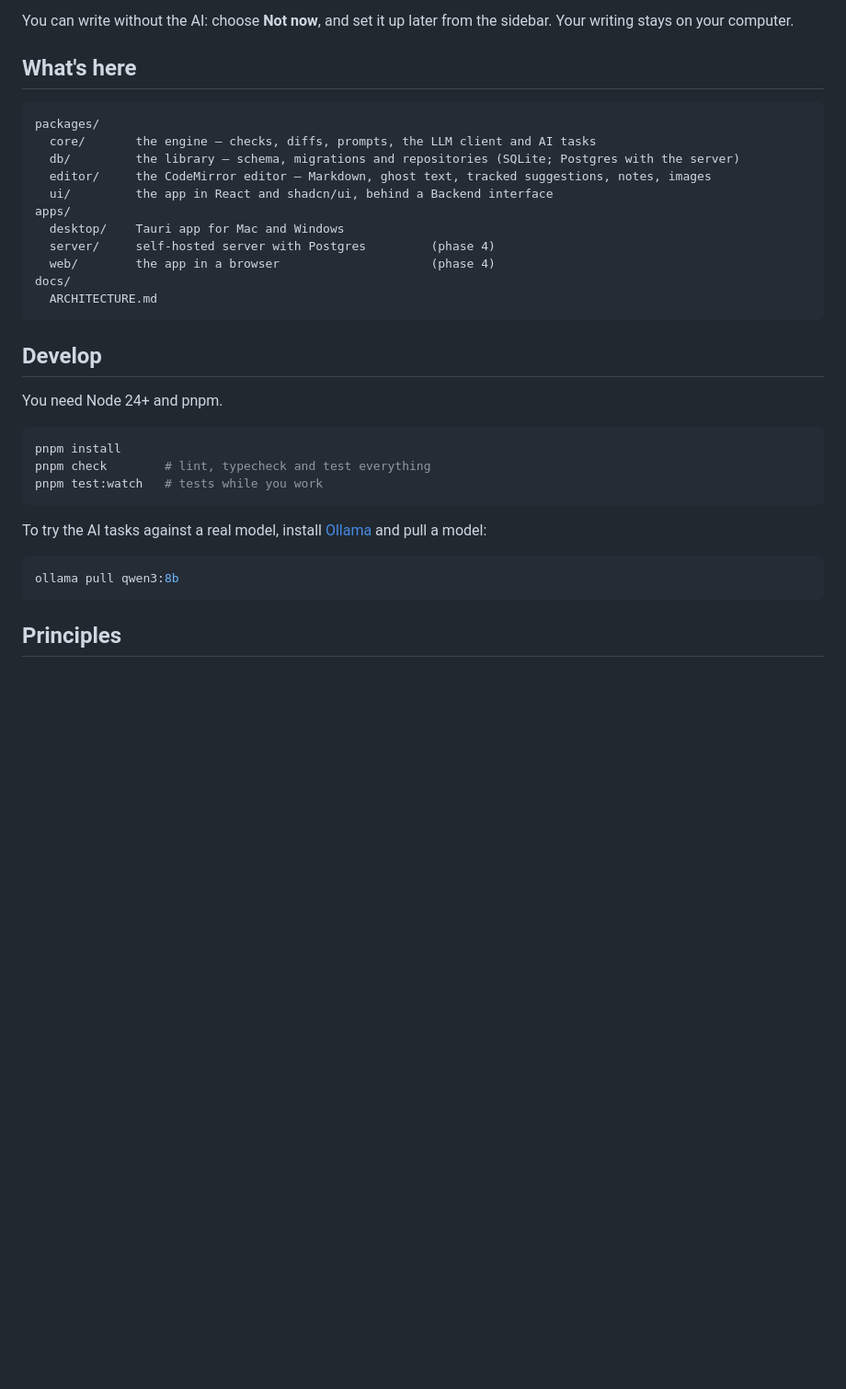
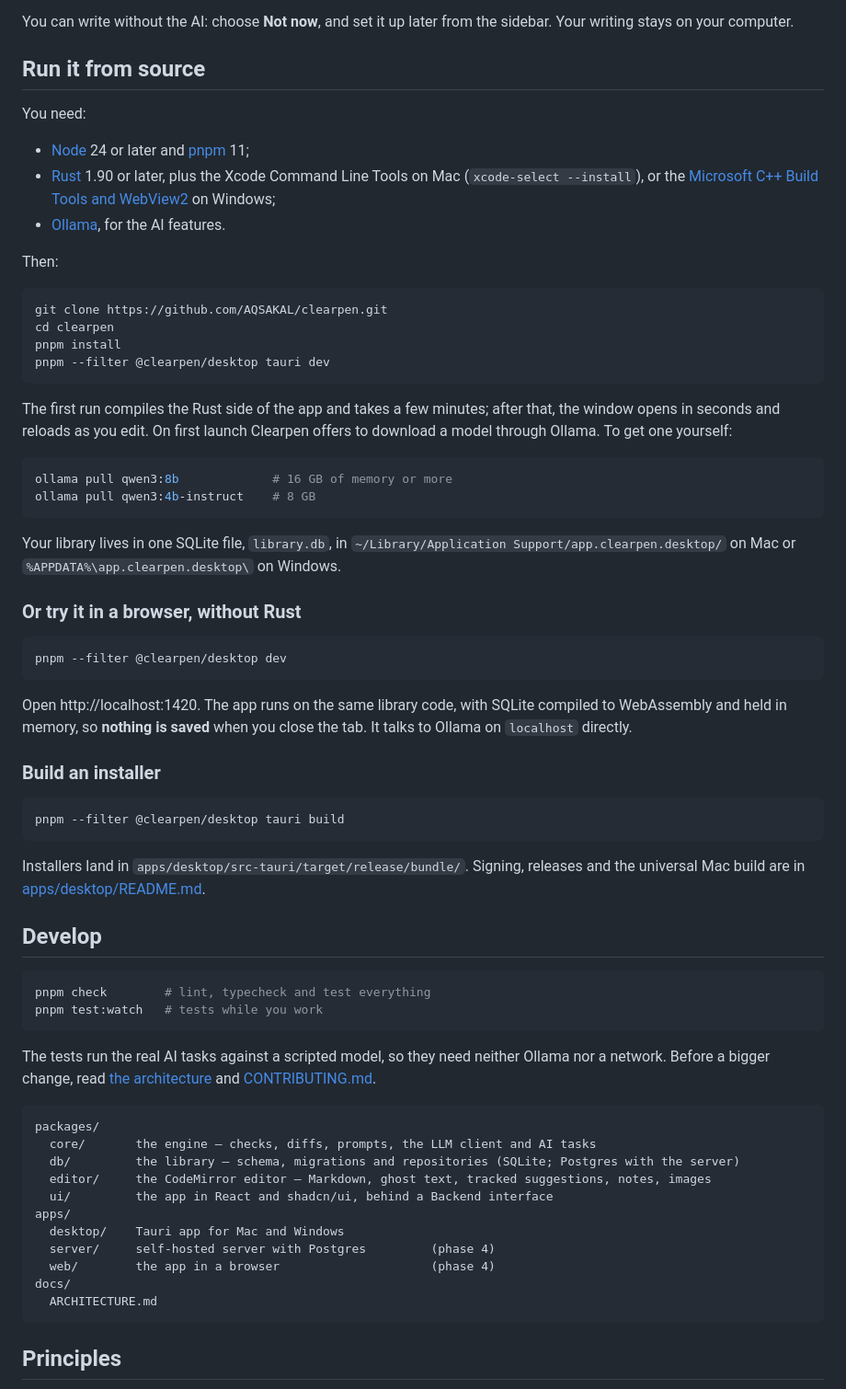
Before and after one commit to AQSAKAL/clearpen, a Markdown page: README.md, the part around one of its changes. Shown at 92% size. Drawn GitHub-style; blank space fills up the shorter version.

````diff
--- a/README.md
+++ b/README.md
@@ -22,7 +74,56 @@ Clearpen's AI runs on your computer, through [Ollama](https://ollama.com), which
 
 You can write without the AI: choose **Not now**, and set it up later from the sidebar. Your writing stays on your computer.
 
-## What's here
+## Run it from source
+
+You need:
+
+- [Node](https://nodejs.org) 24 or later and [pnpm](https://pnpm.io/installation) 11;
+- [Rust](https://rustup.rs) 1.90 or later, plus the Xcode Command Line Tools on Mac (`xcode-select --install`), or the [Microsoft C++ Build Tools and WebView2](https://tauri.app/start/prerequisites/) on Windows;
+- [Ollama](https://ollama.com), for the AI features.
+
+Then:
+
+```bash
+git clone https://github.com/AQSAKAL/clearpen.git
+cd clearpen
+pnpm install
+pnpm --filter @clearpen/desktop tauri dev
+```
+
+The first run compiles the Rust side of the app and takes a few minutes; after that, the window opens in seconds and reloads as you edit. On first launch Clearpen offers to download a model through Ollama. To get one yourself:
+
+```bash
+ollama pull qwen3:8b             # 16 GB of memory or more
+ollama pull qwen3:4b-instruct    # 8 GB
+```
+
+Your library lives in one SQLite file, `library.db`, in `~/Library/Application Support/app.clearpen.desktop/` on Mac or `%APPDATA%\app.clearpen.desktop\` on Windows.
+
+### Or try it in a browser, without Rust
+
+```bash
+pnpm --filter @clearpen/desktop dev
+```
+
+Open http://localhost:1420. The app runs on the same library code, with SQLite compiled to WebAssembly and held in memory, so **nothing is saved** when you close the tab. It talks to Ollama on `localhost` directly.
+
+### Build an installer
+
+```bash
+pnpm --filter @clearpen/desktop tauri build
+```
+
+Installers land in `apps/desktop/src-tauri/target/release/bundle/`. Signing, releases and the universal Mac build are in [apps/desktop/README.md](apps/desktop/README.md).
+
+## Develop
+
+```bash
+pnpm check        # lint, typecheck and test everything
+pnpm test:watch   # tests while you work
+```
+
+The tests run the real AI tasks against a scripted model, so they need neither Ollama nor a network. Before a bigger change, read [the architecture](docs/ARCHITECTURE.md) and [CONTRIBUTING.md](CONTRIBUTING.md).
 
 ```
 packages/
@@ -38,22 +139,6 @@ docs/
   ARCHITECTURE.md
 ```
 
-## Develop
-
-You need Node 24+ and pnpm.
-
-```bash
-pnpm install
-pnpm check        # lint, typecheck and test everything
-pnpm test:watch   # tests while you work
-```
-
-To try the AI tasks against a real model, install [Ollama](https://ollama.com) and pull a model:
-
-```bash
-ollama pull qwen3:8b
-```
-
 ## Principles
 
 1. **You write; Clearpen edits and helps you think.** The AI never writes your article from scratch — no drafted sections, paragraphs, openings or conclusions. It edits what you wrote, outlines logic and argument, and checks facts and reasoning. The one exception is the next logical sentence: when you finish a sentence and pause, Clearpen first checks whether your paragraph has made its point. Only if something is missing does it suggest the one sentence that supplies it — in grey, used only if you accept it, and never twice in a row.
````
Also changed, not shown: other parts of README.md (+55 -3 lines), CONTRIBUTING.md (+1 -1 lines), docs/screenshots/next-sentence-dark.png (added), docs/screenshots/next-sentence-light.png (added), docs/screenshots/pinpoint-edits-dark.png (added), docs/screenshots/pinpoint-edits-light.png (added), docs/screenshots/review-dark.png (added), docs/screenshots/review-light.png (added).
